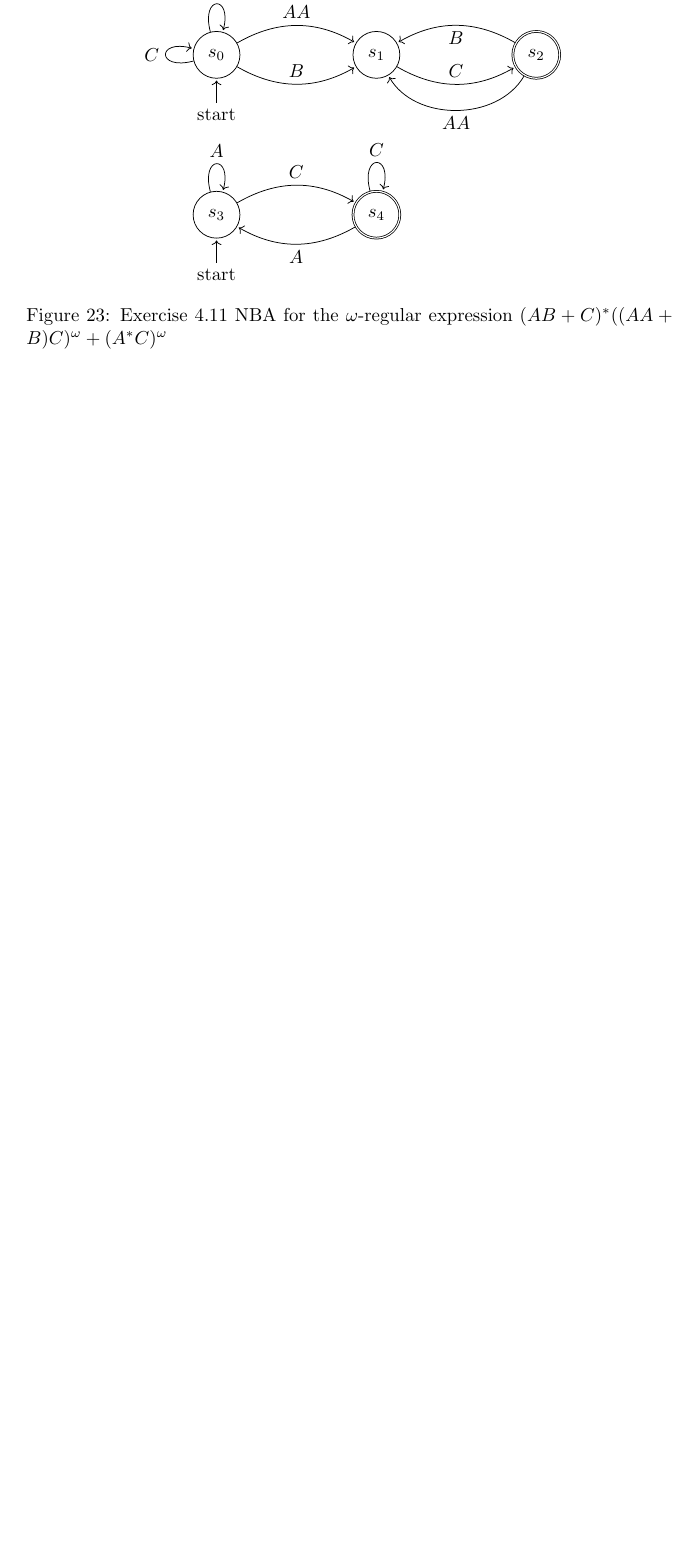
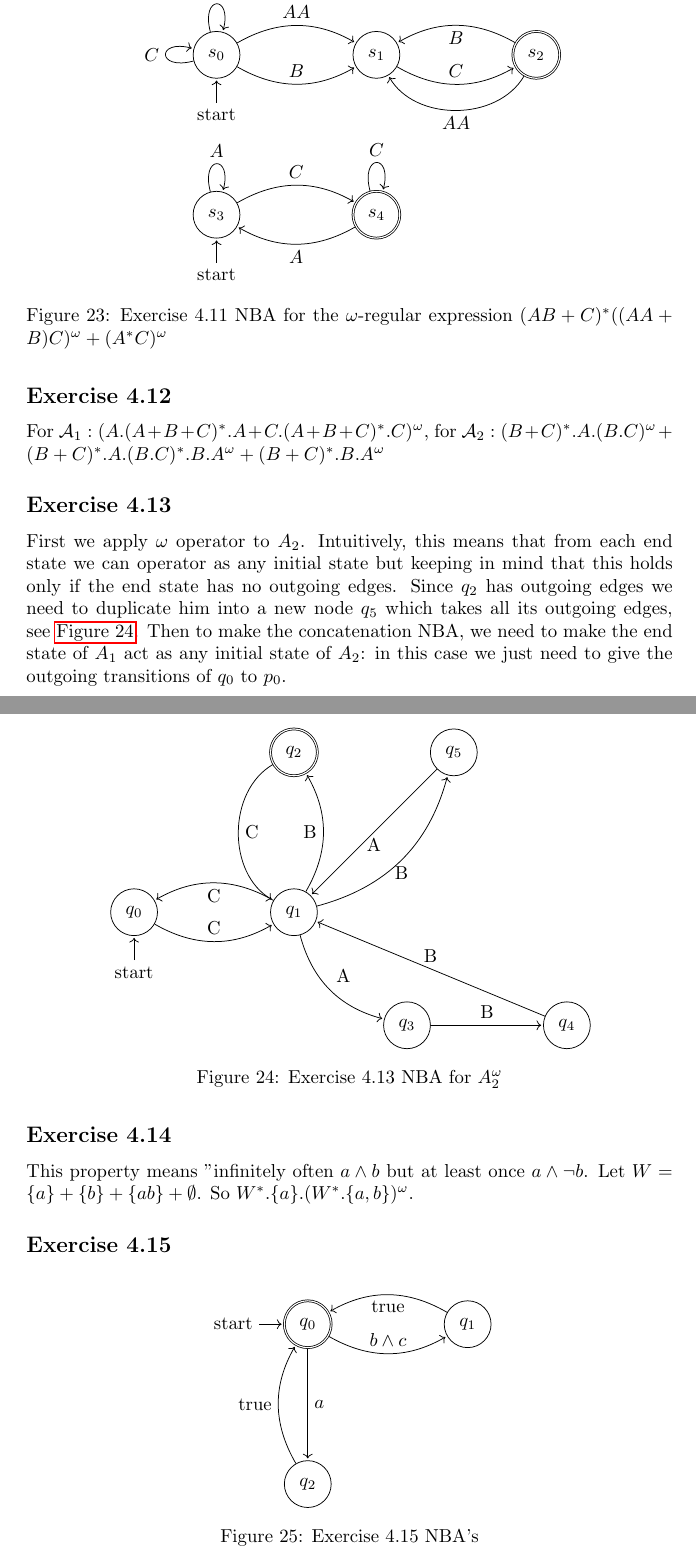
Before and after one commit to wuacs/katoen-solutions, a LaTeX document (principles_of_model_checking_solutions.tex): part of page 23 of 24 before the commit and two parts of pages 23 and 24 of 25 after it, the two joined at a grey line, cut so that both start at the same text, the shorter picture padded with empty space. Compiled offline with pdfLaTeX.

Commit message:
added exercises 4.12-4.15

```diff
--- a/principles_of_model_checking_solutions.tex
+++ b/principles_of_model_checking_solutions.tex
@@ -913,6 +913,60 @@
 		\caption{Exercise 4.11 NBA for the $\omega$-regular expression $(AB+C)^*((AA+B)C)^\omega+(A^*C)^\omega$}
 		\label{fig:ex4.11}
 	\end{figure}
+	\subsection*{Exercise 4.12}
+	For $\mathcal{A}_1: (A.(A+B+C)^*.A+C.(A+B+C)^*.C)^\omega$, for $\mathcal{A}_2: (B+C)^*.A.(B.C)^\omega + (B+C)^*.A.(B.C)^*.B.A^\omega + (B+C)^*.B.A^\omega$
+	\subsection*{Exercise 4.13}
+	First we apply $\omega$ operator to $A_2$. Intuitively, this means that from each end state we can operator as any initial state but keeping in mind that this holds only if the end state has no outgoing edges. Since $q_2$ has outgoing edges we need to duplicate him into a new node $q_5$ which takes all its outgoing edges, see \autoref{fig:ex4.13:power}.
+	Then to make the concatenation NBA, we need to make the end state of $A_1$ act as any initial state of $A_2$: in this case we just need to give the outgoing transitions of $q_0$ to $p_0$.
+	\begin{figure}[H] \centering
+		\begin{tikzpicture}[shorten >=1pt,node distance=3cm,on grid,auto]
+			\node[state, initial below] (q_0) {$q_0$};
+			\node[state] (q_1)[right=of q_0] {$q_1$};
+			\node[state, accepting] (q_2)[above=of q_1] {$q_2$};
+			\node[state] (q_3)[below right=of q_1] {$q_3$};
+			\node[state] (q_4) [right=of q_3] {$q_4$};
+			\node[state] (q_5) [right=of q_2] {$q_5$};
+			\path[->]
+			(q_0)
+			edge [bend right] node {C} (q_1)
+			(q_1)
+			edge [bend right] node {B} (q_2)
+			edge [bend right] node {C} (q_0)
+			edge [bend right] node {A} (q_3)
+			edge [bend right] node[below] {B} (q_5)
+			(q_2)
+			edge [bend right=60] node {C} (q_1)
+			(q_3)
+			edge node {B} (q_4)
+			(q_4)
+			edge node[above] {B} (q_1)
+			(q_5)
+			edge node[below] {A} (q_1);
+		\end{tikzpicture}
+		\caption{Exercise 4.13 NBA for $A^\omega_2$}
+		\label{fig:ex4.13:power}
+	\end{figure}
+	\subsection*{Exercise 4.14}
+	This property means "infinitely often $a \land b$ but at least once $a \land \lnot b$. Let $W=\{a\}+\{b\}+\{ab\}+\emptyset$.
+	So $W^*.\{a\}.(W^*.\{a,b\})^\omega$.
+	\subsection*{Exercise 4.15}
+	\begin{figure}[H] \centering
+		\begin{tikzpicture}[shorten >=1pt,node distance=3cm,on grid,auto]
+			\node[state, initial, accepting] (q_0) {$q_0$};
+			\node[state] (q_1)[right=of q_0] {$q_1$};
+			\node[state] (q_2)[below=of q_0] {$q_2$};
+			\path[->]
+			(q_0)
+			edge [bend right] node {$b \land c$} (q_1)
+			edge node {$a$} (q_2)
+			(q_1)
+			edge [bend right] node {true} (q_0)
+			(q_2)
+			edge [bend left] node {true} (q_0);
+		\end{tikzpicture}
+		\caption{Exercise 4.15 NBA's}
+		\label{fig:ex4.15}
+	\end{figure}
 	\newpage
 	\subsection{Appendix}
 		\begin{figure}[H]
```
